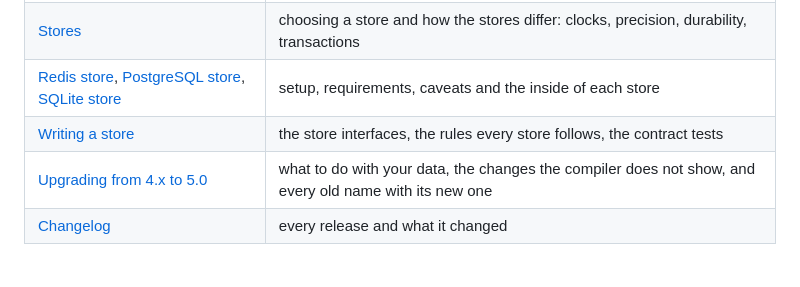
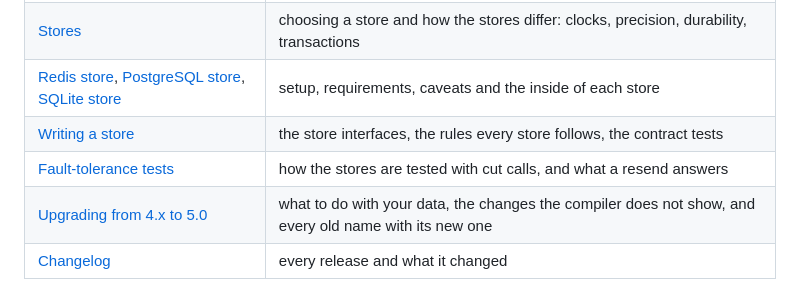
Before and after one commit to BonfireTrunk/bth4j, a Markdown page: README.md, the part around the change. Rendered like a GitHub page.

Commit message:
Describe the fault-tolerance tests and how to run them on another store

```diff
--- a/README.md
+++ b/README.md
@@ -202,6 +202,7 @@ jedis.close();
 | [Stores](docs/stores.md) | choosing a store and how the stores differ: clocks, precision, durability, transactions |
 | [Redis store](docs/stores/redis.md), [PostgreSQL store](docs/stores/postgresql.md), [SQLite store](docs/stores/sqlite.md) | setup, requirements, caveats and the inside of each store |
 | [Writing a store](docs/writing-a-store.md) | the store interfaces, the rules every store follows, the contract tests |
+| [Fault-tolerance tests](docs/fault-tolerance-tests.md) | how the stores are tested with cut calls, and what a resend answers |
 | [Upgrading from 4.x to 5.0](docs/upgrading.md) | what to do with your data, the changes the compiler does not show, and every old name with its new one |
 | [Changelog](CHANGELOG.md) | every release and what it changed |
 
```
Also changed, not shown: docs/fault-tolerance-tests.md (added, +95 -0 lines), docs/writing-a-store.md (+1 -0 lines).
